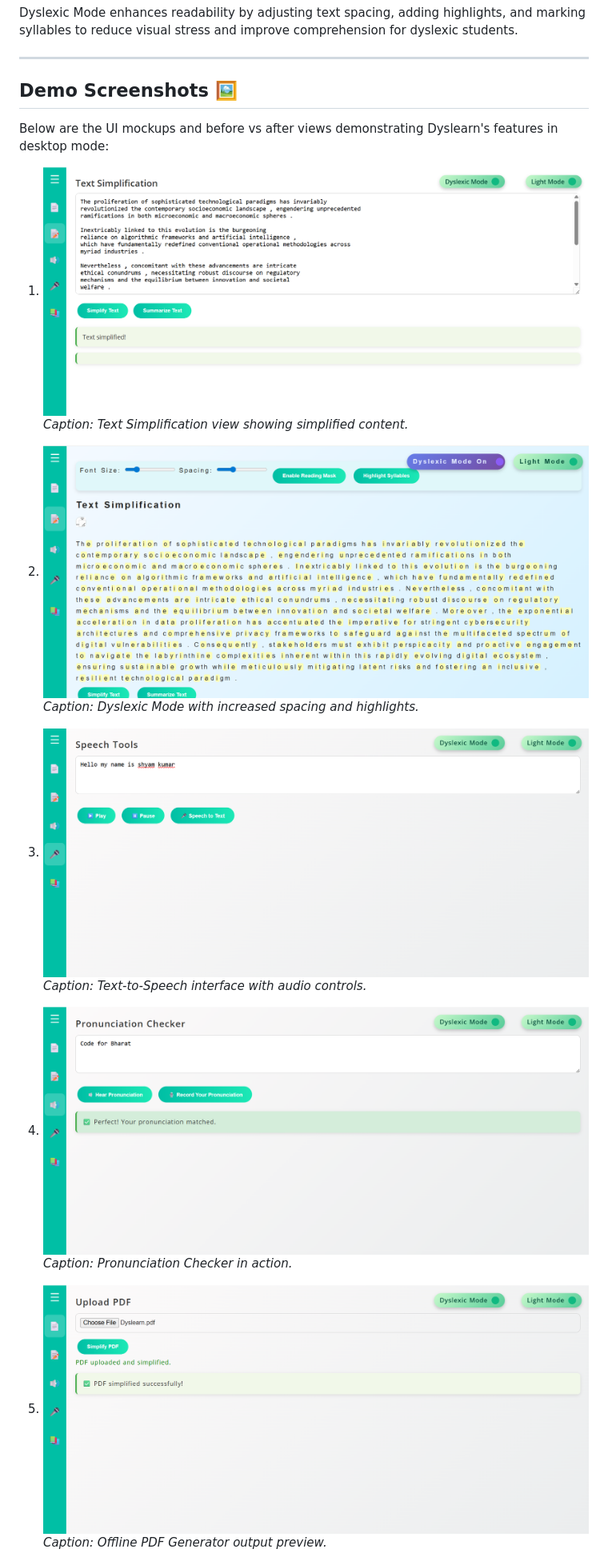
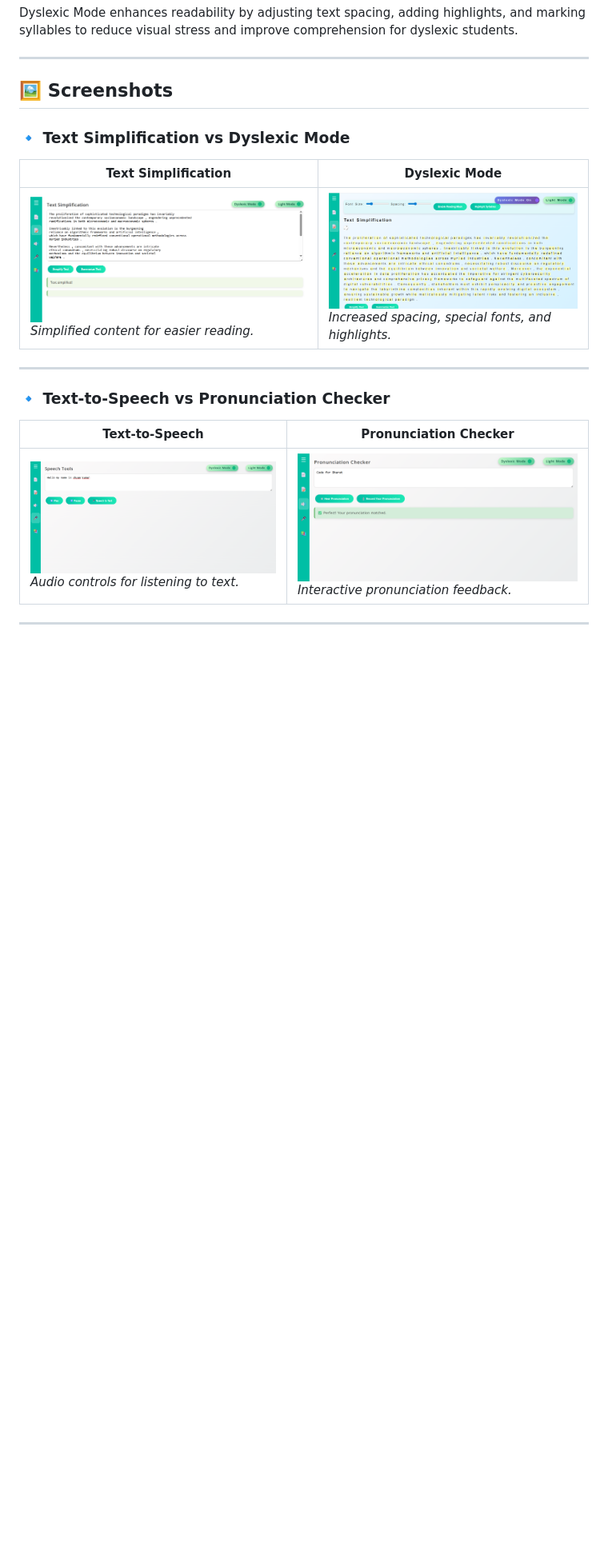
Before and after one commit to shyam242/Dyslearn, a Markdown page: README.md, the part around one of its changes. Shown at 80% size. Rendered like a GitHub page; blank space fills up the shorter version.

```diff
--- a/README.md
+++ b/README.md
@@ -87,22 +87,21 @@ Dyslexic Mode enhances readability by adjusting text spacing, adding highlights,
 
 ---
 
-## Demo Screenshots  🖼️
+## 🖼️ Screenshots
 
-Below are the UI mockups and before vs after views demonstrating Dyslearn's features in desktop mode:
+### 🔹 Text Simplification vs Dyslexic Mode
 
-1. ![Screenshot 1](./Downloads/simplification.png)
-   *Caption: Text Simplification view showing simplified content.*
+| Text Simplification | Dyslexic Mode |
+|----------------------|----------------------|
+| ![Text Simplification](./Downloads/simplification.png) <br> *Simplified content for easier reading.* | ![Dyslexic Mode](./Downloads/dyslexicmode.png) <br> *Increased spacing, special fonts, and highlights.* |
 
-2. ![Screenshot 2](./Downloads/dyslexicmode.png)
-   *Caption: Dyslexic Mode with increased spacing and highlights.*
+---
 
-3. ![Screenshot 3](./Downloads/speech.png)
-   *Caption: Text-to-Speech interface with audio controls.*
+### 🔹 Text-to-Speech vs Pronunciation Checker
 
-4. ![Screenshot 4](./Downloads/pronunciation.png)
-   *Caption: Pronunciation Checker in action.*
+| Text-to-Speech | Pronunciation Checker |
+|----------------------|----------------------|
+| ![Text-to-Speech](./Downloads/speech.png) <br> *Audio controls for listening to text.* | ![Pronunciation Checker](./Downloads/pronunciation.png) <br> *Interactive pronunciation feedback.* |
 
-5. ![Screenshot 5](./Downloads/pdf.png)
-   *Caption: Offline PDF Generator output preview.*
+---
 
```
Also changed, not shown: other parts of README.md (+5 -2 lines).
